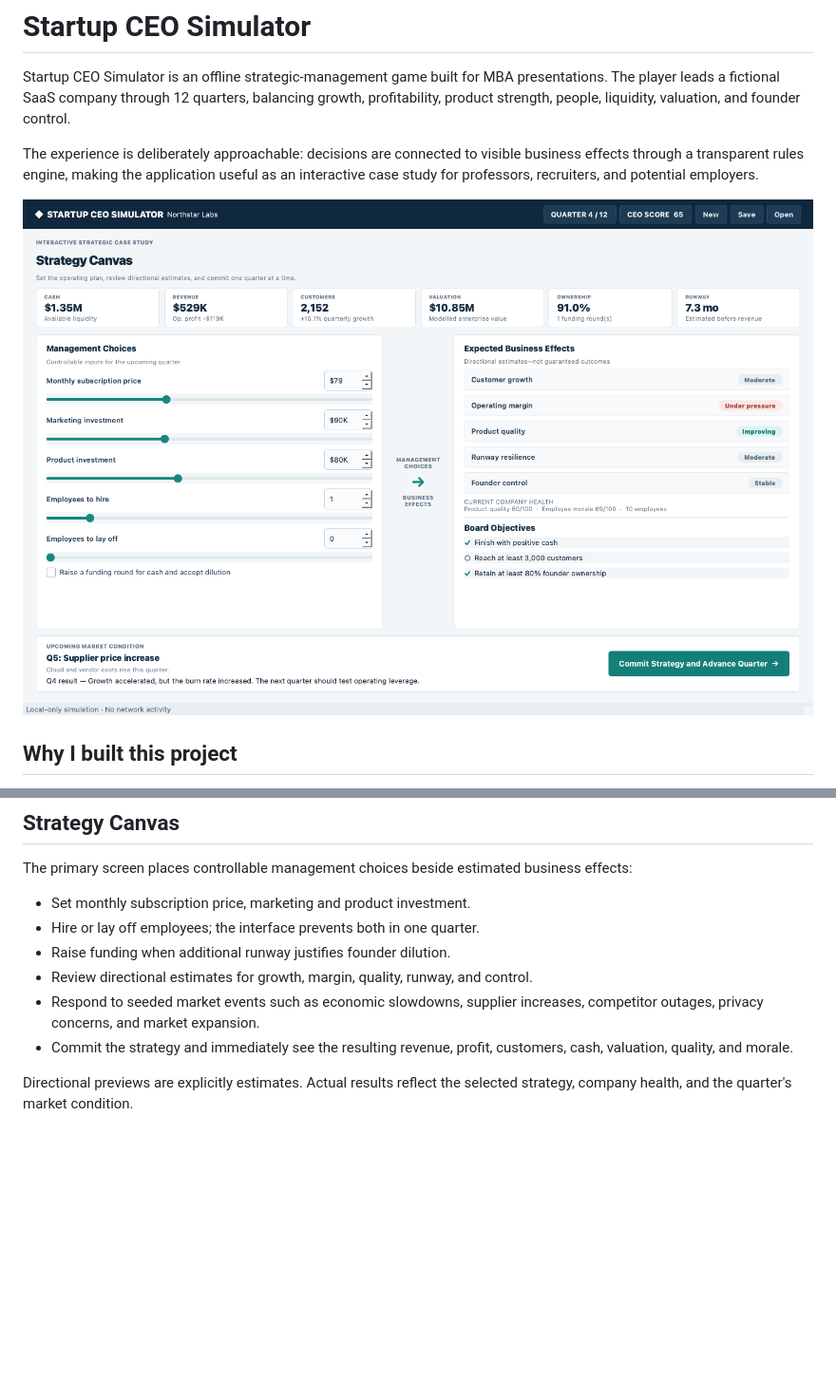
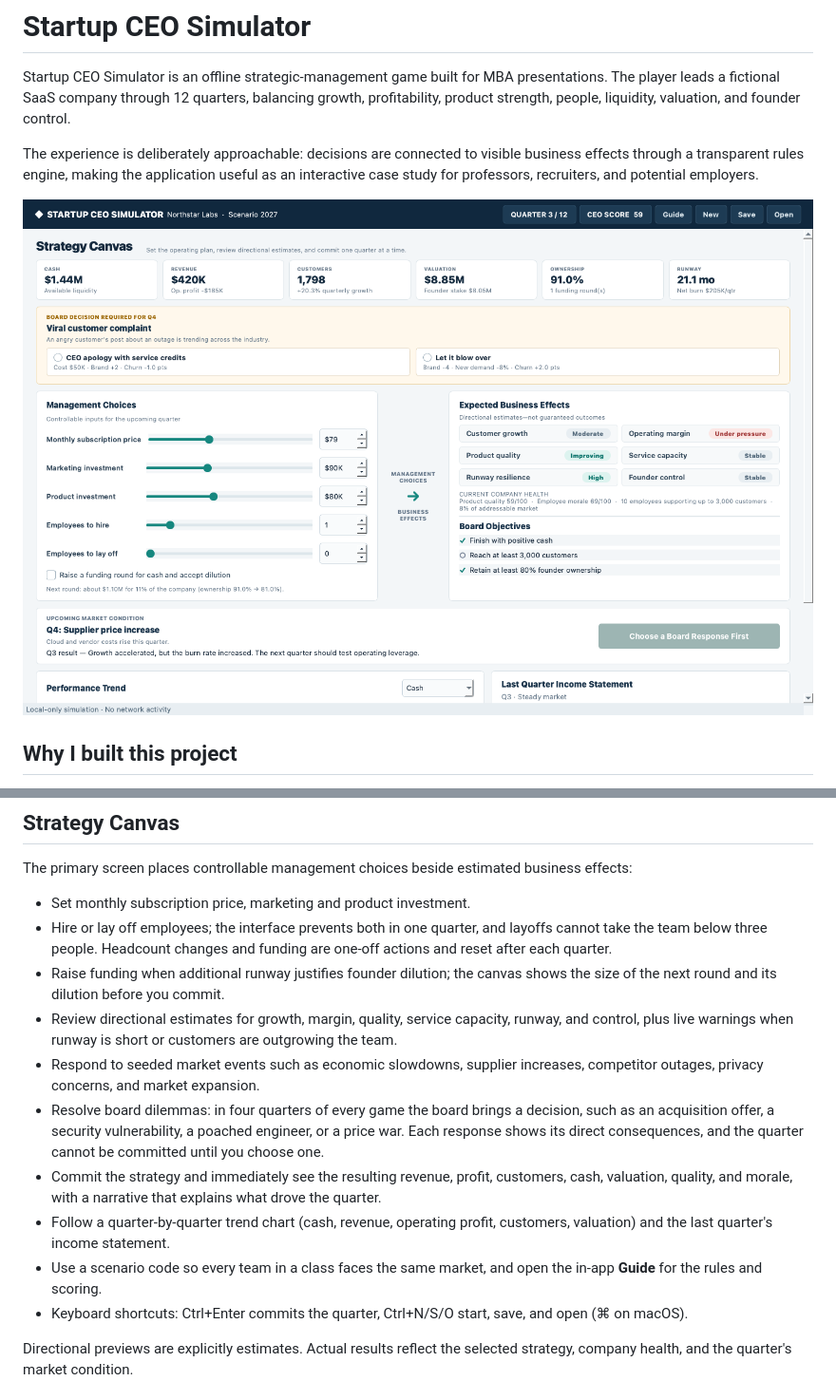
Before and after one commit to bardakanian/startup-ceo-simulator, a Markdown page: README.md, 2 parts joined by grey strips. Shown at 95% size. Rendered like a GitHub page; pictures changed too: docs/screenshots/strategy-canvas.png; blank space fills up the shorter version.

```diff
--- a/README.md
+++ b/README.md
@@ -17,11 +17,15 @@ The project also gave me a practical way to connect business analysis with softw
 The primary screen places controllable management choices beside estimated business effects:
 
 - Set monthly subscription price, marketing and product investment.
-- Hire or lay off employees; the interface prevents both in one quarter.
-- Raise funding when additional runway justifies founder dilution.
-- Review directional estimates for growth, margin, quality, runway, and control.
+- Hire or lay off employees; the interface prevents both in one quarter, and layoffs cannot take the team below three people. Headcount changes and funding are one-off actions and reset after each quarter.
+- Raise funding when additional runway justifies founder dilution; the canvas shows the size of the next round and its dilution before you commit.
+- Review directional estimates for growth, margin, quality, service capacity, runway, and control, plus live warnings when runway is short or customers are outgrowing the team.
 - Respond to seeded market events such as economic slowdowns, supplier increases, competitor outages, privacy concerns, and market expansion.
-- Commit the strategy and immediately see the resulting revenue, profit, customers, cash, valuation, quality, and morale.
+- Resolve board dilemmas: in four quarters of every game the board brings a decision, such as an acquisition offer, a security vulnerability, a poached engineer, or a price war. Each response shows its direct consequences, and the quarter cannot be committed until you choose one.
+- Commit the strategy and immediately see the resulting revenue, profit, customers, cash, valuation, quality, and morale, with a narrative that explains what drove the quarter.
+- Follow a quarter-by-quarter trend chart (cash, revenue, operating profit, customers, valuation) and the last quarter's income statement.
+- Use a scenario code so every team in a class faces the same market, and open the in-app **Guide** for the rules and scoring.
+- Keyboard shortcuts: Ctrl+Enter commits the quarter, Ctrl+N/S/O start, save, and open (⌘ on macOS).
 
 Directional previews are explicitly estimates. Actual results reflect the selected strategy, company health, and the quarter's market condition.
 
```
Also changed, not shown: other parts of README.md (+21 -6 lines), CHANGELOG.md (added, +35 -0 lines), 16 other files.
